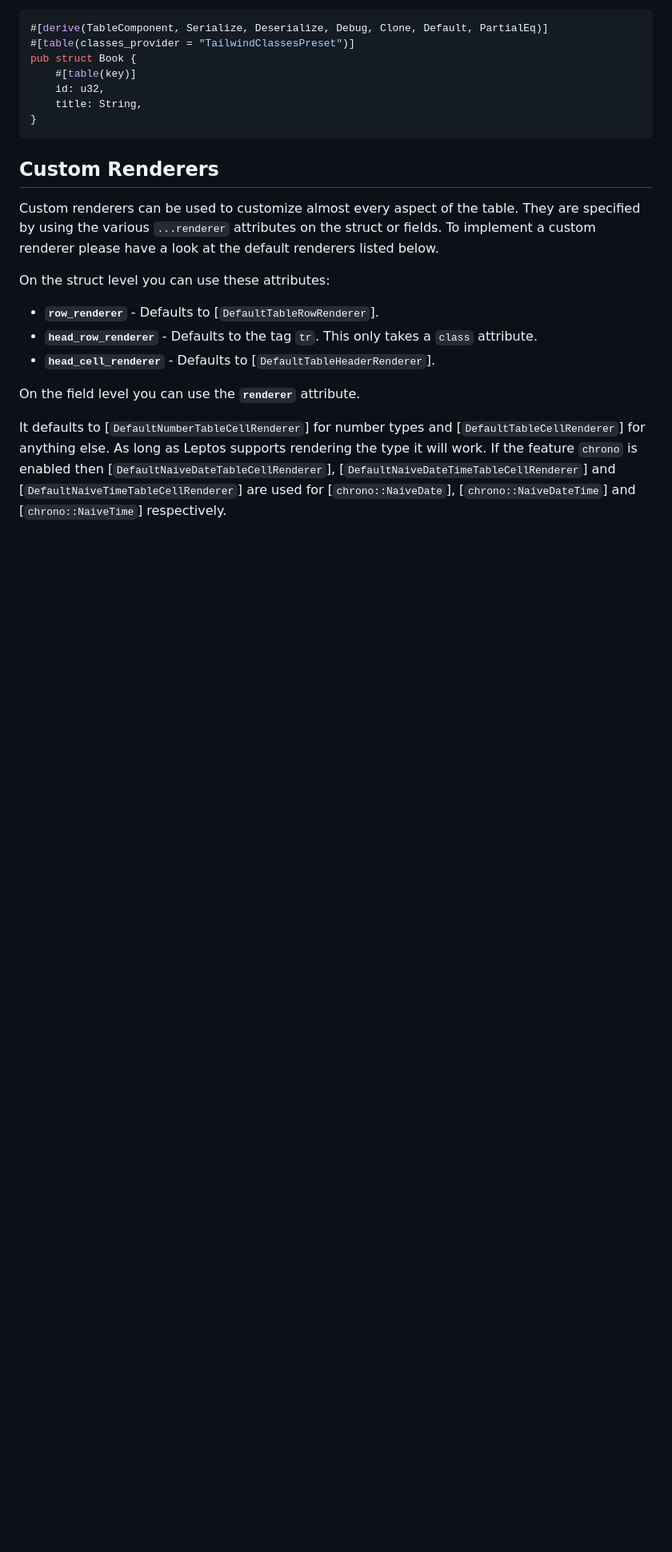
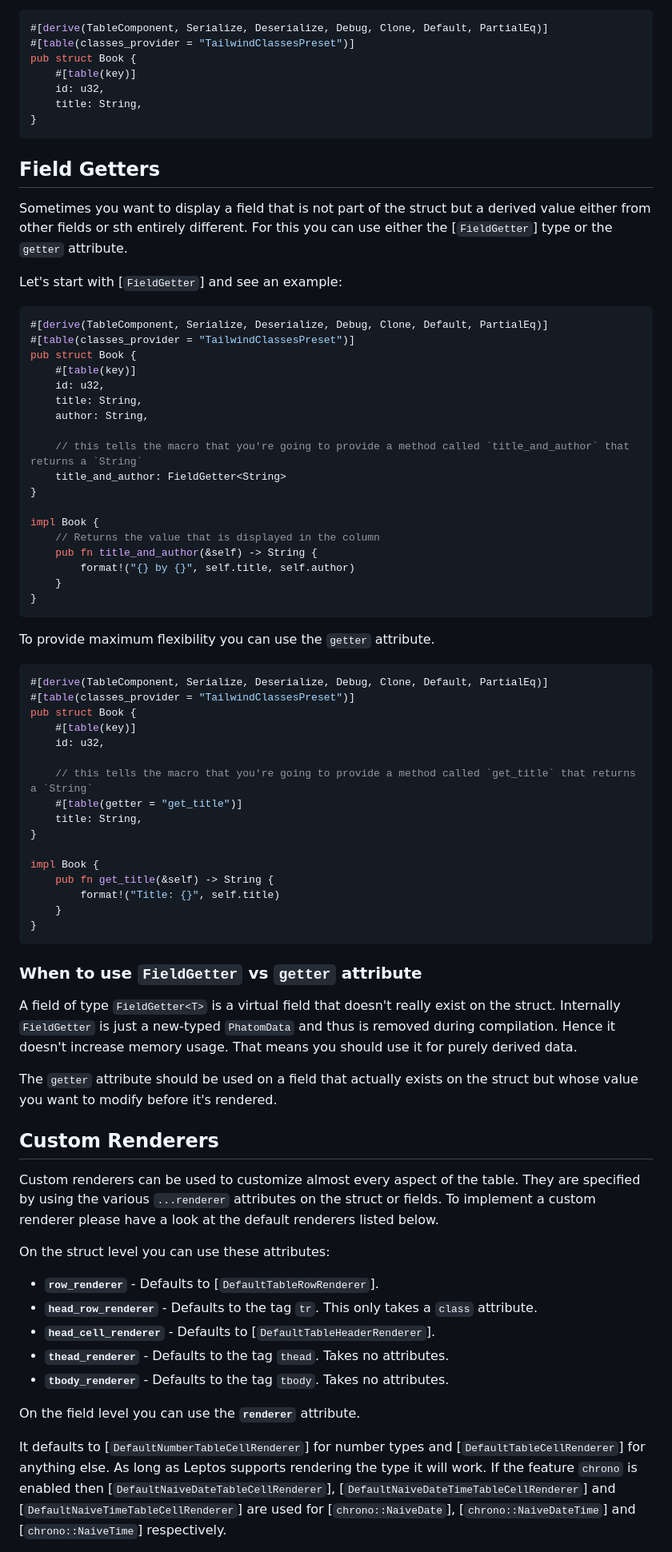
Before and after one commit to Synphonyte/leptos-struct-table, a Markdown page: README.md, the part around one of its changes. Shown at 80% size. GitHub-like rendering; blank space fills up the shorter version.

````diff
--- a/README.md
+++ b/README.md
@@ -118,6 +121,65 @@ pub struct Book {
 }
 ```
 
+## Field Getters
+
+Sometimes you want to display a field that is not part of the struct but a derived value either
+from other fields or sth entirely different. For this you can use either the [`FieldGetter`] type
+or the `getter` attribute.
+
+Let's start with [`FieldGetter`] and see an example:
+
+```rust
+#[derive(TableComponent, Serialize, Deserialize, Debug, Clone, Default, PartialEq)]
+#[table(classes_provider = "TailwindClassesPreset")]
+pub struct Book {
+    #[table(key)]
+    id: u32,
+    title: String,
+    author: String,
+
+    // this tells the macro that you're going to provide a method called `title_and_author` that returns a `String`
+    title_and_author: FieldGetter<String>
+}
+
+impl Book {
+    // Returns the value that is displayed in the column
+    pub fn title_and_author(&self) -> String {
+        format!("{} by {}", self.title, self.author)
+    }
+}
+```
+
+To provide maximum flexibility you can use the `getter` attribute.
+
+```rust
+#[derive(TableComponent, Serialize, Deserialize, Debug, Clone, Default, PartialEq)]
+#[table(classes_provider = "TailwindClassesPreset")]
+pub struct Book {
+    #[table(key)]
+    id: u32,
+
+    // this tells the macro that you're going to provide a method called `get_title` that returns a `String`
+    #[table(getter = "get_title")]
+    title: String,
+}
+
+impl Book {
+    pub fn get_title(&self) -> String {
+        format!("Title: {}", self.title)
+    }
+}
+```
+
+### When to use `FieldGetter` vs `getter` attribute
+
+A field of type `FieldGetter<T>` is a virtual field that doesn't really exist on the struct.
+Internally `FieldGetter` is just a new-typed `PhatomData` and thus is removed during compilation.
+Hence it doesn't increase memory usage. That means you should use it for purely derived data.
+
+The `getter` attribute should be used on a field that actually exists on the struct but whose
+value you want to modify before it's rendered.
+
 ## Custom Renderers
 
 Custom renderers can be used to customize almost every aspect of the table.
@@ -128,6 +190,8 @@ On the struct level you can use these attributes:
 - **`row_renderer`** - Defaults to [`DefaultTableRowRenderer`].
 - **`head_row_renderer`** - Defaults to the tag `tr`. This only takes a `class` attribute.
 - **`head_cell_renderer`** - Defaults to [`DefaultTableHeaderRenderer`].
+- **`thead_renderer`** - Defaults to the tag `thead`. Takes no attributes.
+- **`tbody_renderer`** - Defaults to the tag `tbody`. Takes no attributes.
 
 On the field level you can use the **`renderer`** attribute.
 
````
Also changed, not shown: other parts of README.md (+3 -0 lines).
